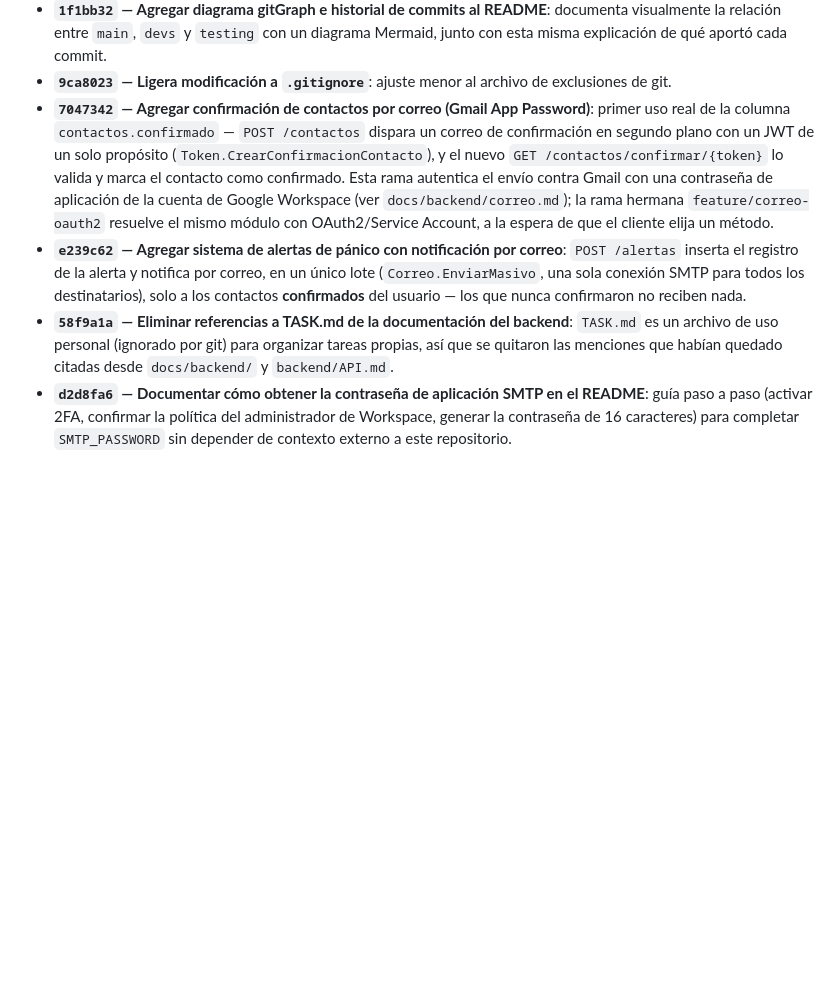
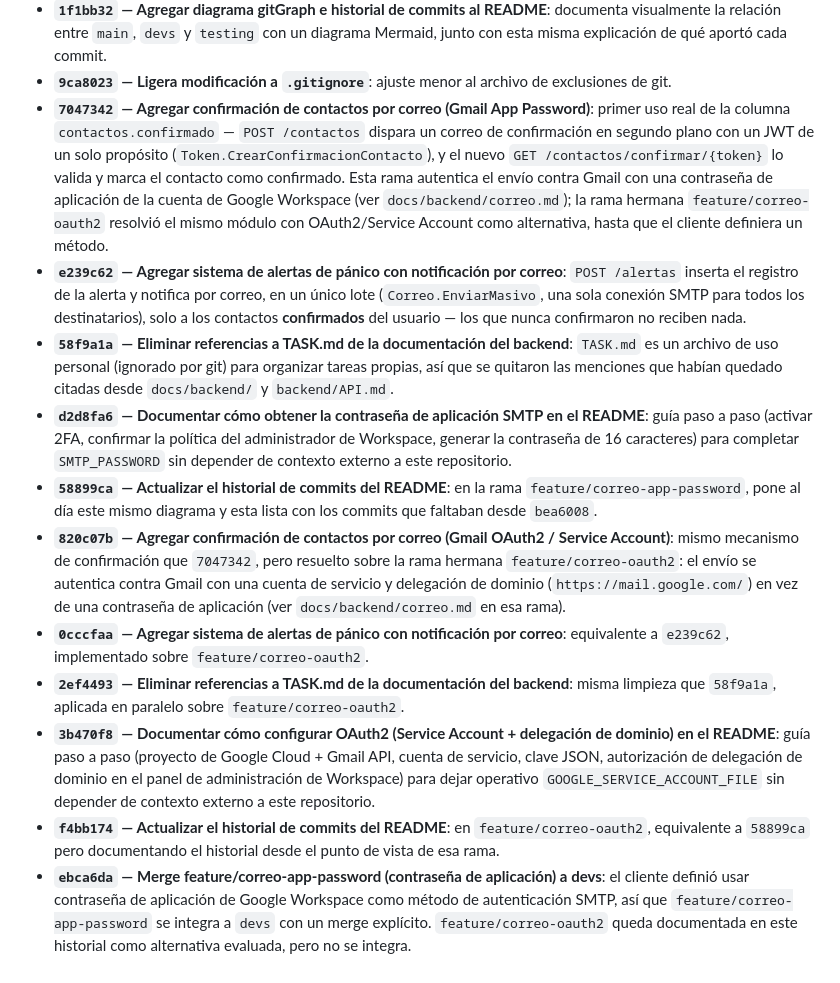
Before and after one commit to skellent/iOS-compiler, a Markdown page: README.md, the part around one of its changes. GitHub-like rendering; blank space fills up the shorter version.

```diff
--- a/README.md
+++ b/README.md
@@ -112,7 +123,14 @@ gitGraph
 - **`bea6008` — Merge testing → devs**: integra los tres commits anteriores (desarrollados y revisados primero en la rama local `testing`) a `devs`, trayendo todo el trabajo de esta etapa a la rama principal de desarrollo.
 - **`1f1bb32` — Agregar diagrama gitGraph e historial de commits al README**: documenta visualmente la relación entre `main`, `devs` y `testing` con un diagrama Mermaid, junto con esta misma explicación de qué aportó cada commit.
 - **`9ca8023` — Ligera modificación a `.gitignore`**: ajuste menor al archivo de exclusiones de git.
-- **`7047342` — Agregar confirmación de contactos por correo (Gmail App Password)**: primer uso real de la columna `contactos.confirmado` — `POST /contactos` dispara un correo de confirmación en segundo plano con un JWT de un solo propósito (`Token.CrearConfirmacionContacto`), y el nuevo `GET /contactos/confirmar/{token}` lo valida y marca el contacto como confirmado. Esta rama autentica el envío contra Gmail con una contraseña de aplicación de la cuenta de Google Workspace (ver `docs/backend/correo.md`); la rama hermana `feature/correo-oauth2` resuelve el mismo módulo con OAuth2/Service Account, a la espera de que el cliente elija un método.
+- **`7047342` — Agregar confirmación de contactos por correo (Gmail App Password)**: primer uso real de la columna `contactos.confirmado` — `POST /contactos` dispara un correo de confirmación en segundo plano con un JWT de un solo propósito (`Token.CrearConfirmacionContacto`), y el nuevo `GET /contactos/confirmar/{token}` lo valida y marca el contacto como confirmado. Esta rama autentica el envío contra Gmail con una contraseña de aplicación de la cuenta de Google Workspace (ver `docs/backend/correo.md`); la rama hermana `feature/correo-oauth2` resolvió el mismo módulo con OAuth2/Service Account como alternativa, hasta que el cliente definiera un método.
 - **`e239c62` — Agregar sistema de alertas de pánico con notificación por correo**: `POST /alertas` inserta el registro de la alerta y notifica por correo, en un único lote (`Correo.EnviarMasivo`, una sola conexión SMTP para todos los destinatarios), solo a los contactos **confirmados** del usuario — los que nunca confirmaron no reciben nada.
 - **`58f9a1a` — Eliminar referencias a TASK.md de la documentación del backend**: `TASK.md` es un archivo de uso personal (ignorado por git) para organizar tareas propias, así que se quitaron las menciones que habían quedado citadas desde `docs/backend/` y `backend/API.md`.
 - **`d2d8fa6` — Documentar cómo obtener la contraseña de aplicación SMTP en el README**: guía paso a paso (activar 2FA, confirmar la política del administrador de Workspace, generar la contraseña de 16 caracteres) para completar `SMTP_PASSWORD` sin depender de contexto externo a este repositorio.
+- **`58899ca` — Actualizar el historial de commits del README**: en la rama `feature/correo-app-password`, pone al día este mismo diagrama y esta lista con los commits que faltaban desde `bea6008`.
+- **`820c07b` — Agregar confirmación de contactos por correo (Gmail OAuth2 / Service Account)**: mismo mecanismo de confirmación que `7047342`, pero resuelto sobre la rama hermana `feature/correo-oauth2`: el envío se autentica contra Gmail con una cuenta de servicio y delegación de dominio (`https://mail.google.com/`) en vez de una contraseña de aplicación (ver `docs/backend/correo.md` en esa rama).
+- **`0cccfaa` — Agregar sistema de alertas de pánico con notificación por correo**: equivalente a `e239c62`, implementado sobre `feature/correo-oauth2`.
+- **`2ef4493` — Eliminar referencias a TASK.md de la documentación del backend**: misma limpieza que `58f9a1a`, aplicada en paralelo sobre `feature/correo-oauth2`.
+- **`3b470f8` — Documentar cómo configurar OAuth2 (Service Account + delegación de dominio) en el README**: guía paso a paso (proyecto de Google Cloud + Gmail API, cuenta de servicio, clave JSON, autorización de delegación de dominio en el panel de administración de Workspace) para dejar operativo `GOOGLE_SERVICE_ACCOUNT_FILE` sin depender de contexto externo a este repositorio.
+- **`f4bb174` — Actualizar el historial de commits del README**: en `feature/correo-oauth2`, equivalente a `58899ca` pero documentando el historial desde el punto de vista de esa rama.
+- **`ebca6da` — Merge feature/correo-app-password (contraseña de aplicación) a devs**: el cliente definió usar contraseña de aplicación de Google Workspace como método de autenticación SMTP, así que `feature/correo-app-password` se integra a `devs` con un merge explícito. `feature/correo-oauth2` queda documentada en este historial como alternativa evaluada, pero no se integra.
```
Also changed, not shown: other parts of README.md (+11 -0 lines).
